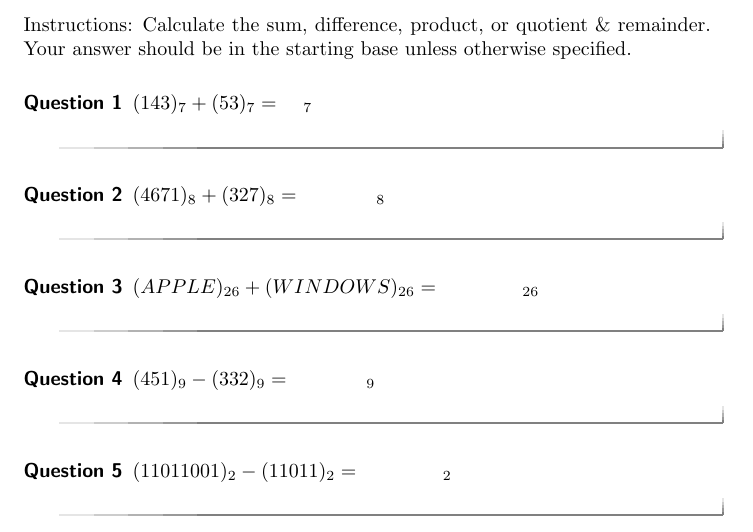
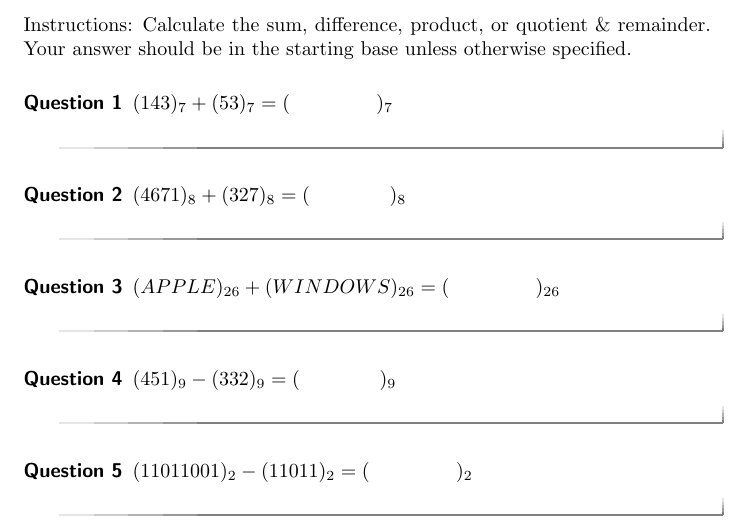
Before and after one commit to crgibbons/Crypto-Course-Notes, a LaTeX document (NumbersInOtherBases/NumbersInOtherBases.tex): part of the page, cut so that both start at the same text. The pictures show the PDF file NumbersInOtherBases/NumbersInOtherBases.pdf that the author committed with the source.

Commit message:
small tweak

```diff
--- a/NumbersInOtherBases/NumbersInOtherBases.tex
+++ b/NumbersInOtherBases/NumbersInOtherBases.tex
@@ -32,13 +32,13 @@ $13$ & $14$ & $15$ & $16$ & $17$ & $18$ & $19$ & $20$ & $21$ & $22$ & $23$ & $24
 Instructions: Calculate the sum, difference, product, or quotient \& remainder.  Your answer should be in the starting base unless otherwise specified.
 
 \begin{question}
-$(143)_7 + (53)_7 = $ \quad \answer{(226)}$_7$
+$(143)_7 + (53)_7 = ($ \qquad\qquad \answer{(226)}$)_7$
 
 \begin{hint} Just like with base-10 addition, you'll sometimes have to carry a digit.  Here, the digits are $0, 1, 2, 3, 4, 5, 6$.
 
 \begin{prompt} What is $4+5$ in base-$10$? \qquad\qquad \answer{9}\end{prompt}
 
-\begin{prompt} What is its base-$7$ representation? \qquad\qquad \answer{(12)}$_7$\end{prompt}
+\begin{prompt} What is its base-$7$ representation? $($\qquad\qquad \answer{(12)}$)_7$\end{prompt}
 
 \begin{prompt} What digit do you have to carry to the next step? \answer{1}
 \end{prompt}
```
Also changed, not shown: NumbersInOtherBases/NumbersInOtherBases.pdf, NumbersInOtherBases/NumbersInOtherBases.tex (8 more changed lines), 3 other files.
